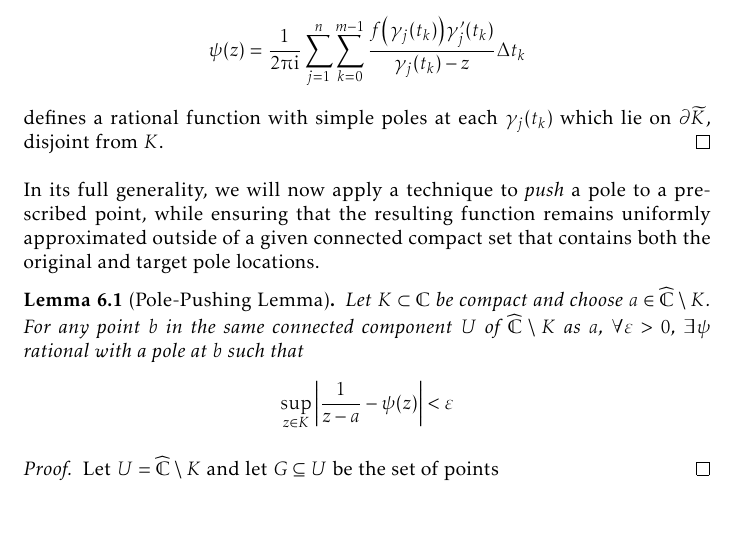
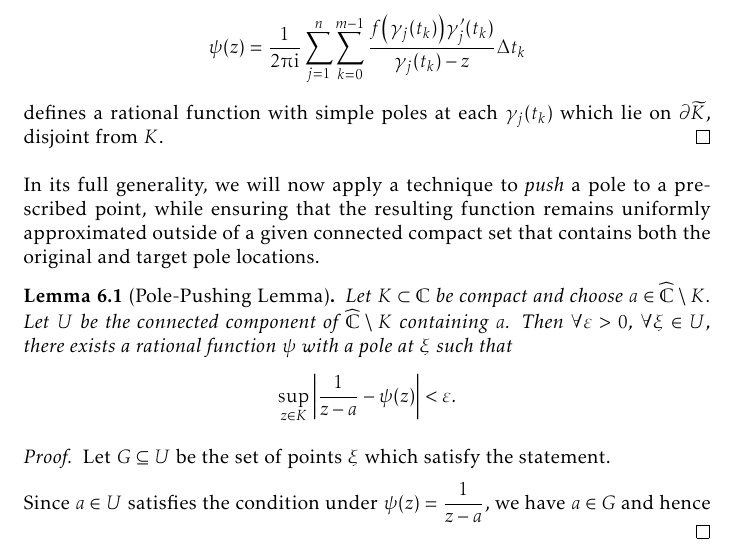
Before and after one commit to slipperking/complex-analysis-latex, a LaTeX document (main.tex): part of page 141 of 178, cut so that both start at the same text, the shorter picture padded with empty space. Compiled offline with pdfLaTeX.

Commit message:
overleaf_to_git (Thu Sep  4 14:17:37 2025 -0700): update main.tex from r21048 to r21051

```diff
--- a/main.tex
+++ b/main.tex
@@ -3303,10 +3303,12 @@ The proof can be well-organized through the use of the results that we will now
 \end{proof}
 In its full generality, we will now apply a technique to \textit{push} a pole to a prescribed point, while ensuring that the resulting function remains uniformly approximated outside of a given connected compact set that contains both the original and target pole locations.
 \begin{lemma}[Pole-Pushing Lemma]\label{lemma:polepushing}
-    Let \(K\subset\mathbb{C}\) be compact and choose \(a\in\extcomplex\setminus K\). For any point \(b\) in the same connected component \(U\) of \(\extcomplex\setminus K\) as \(a\), \(\forall\varepsilon>0\), \(\exists\psi\) rational with a pole at \(b\) such that \[\sup_{z\in K}\abs{\frac{1}{z-a}-\psi(z)}<\varepsilon\]
+    Let \(K\subset\mathbb{C}\) be compact and choose \(a\in\extcomplex\setminus K\). Let \(U\) be the connected component of \(\extcomplex\setminus K\) containing \(a\). Then \(\forall\varepsilon>0\), \(\forall\xi\in U\), there exists a rational function \(\psi\) with a pole at \(\xi\) such that \[\sup_{z\in K}\abs{\frac{1}{z-a}-\psi(z)}<\varepsilon.\]
 \end{lemma}
 \begin{proof}
-    Let \(U=\extcomplex\setminus K\) and let \(G\subseteq U\) be the set of points
+    Let \(G\subseteq U\) be the set of points \(\xi\) which satisfy the statement.
+
+    Since \(a\in U\) satisfies the condition under \(\psi(z)=\frac{1}{z-a}\), we have \(a\in G\) and hence
 \end{proof}
 \begin{theorem}[Runge]\label{thm:runge}
 
```
